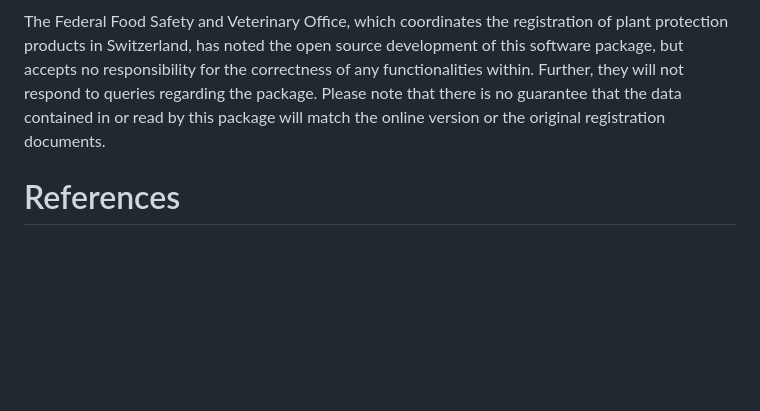
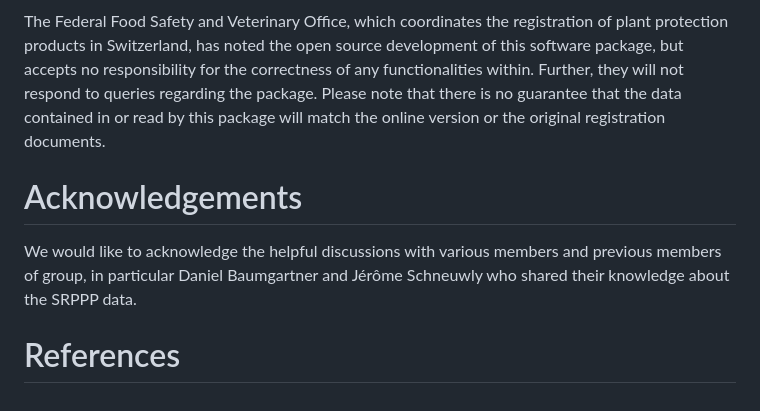
Before and after one commit to agroscope-ch/srppp, a Markdown page: vignettes/joss/paper.md, the part around the change. GitHub-like rendering; blank space fills up the shorter version.

Commit message:
Acknowledgements for JOSS paper

```diff
--- a/vignettes/joss/paper.md
+++ b/vignettes/joss/paper.md
@@ -92,4 +92,10 @@ within. Further, they will not respond to queries regarding the package. Please
 note that there is no guarantee that the data contained in or read by this
 package will match the online version or the original registration documents.
 
+# Acknowledgements
+
+We would like to acknowledge the helpful discussions with various members and
+previous members of group, in particular Daniel Baumgartner and Jérôme
+Schneuwly who shared their knowledge about the SRPPP data.
+
 # References
```
